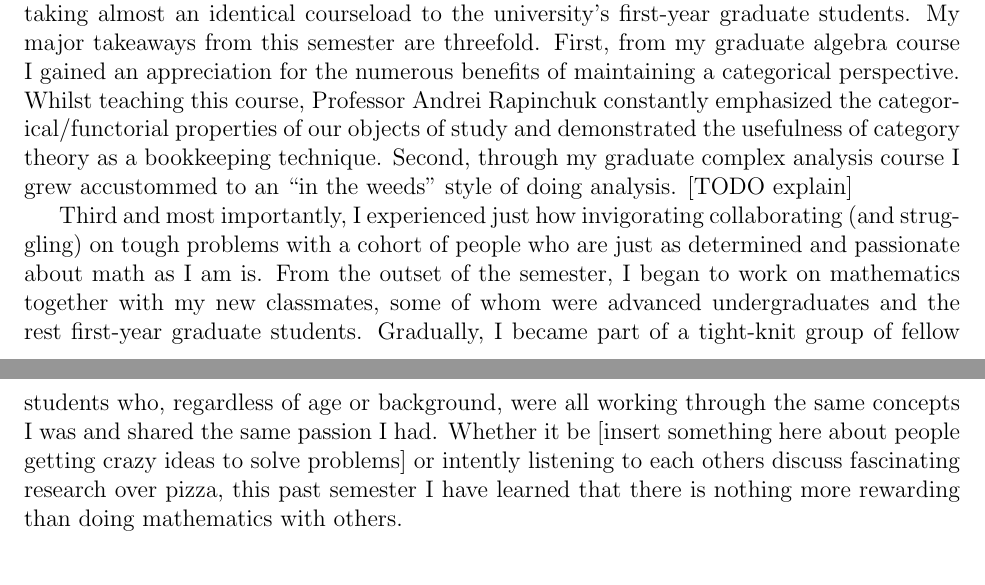
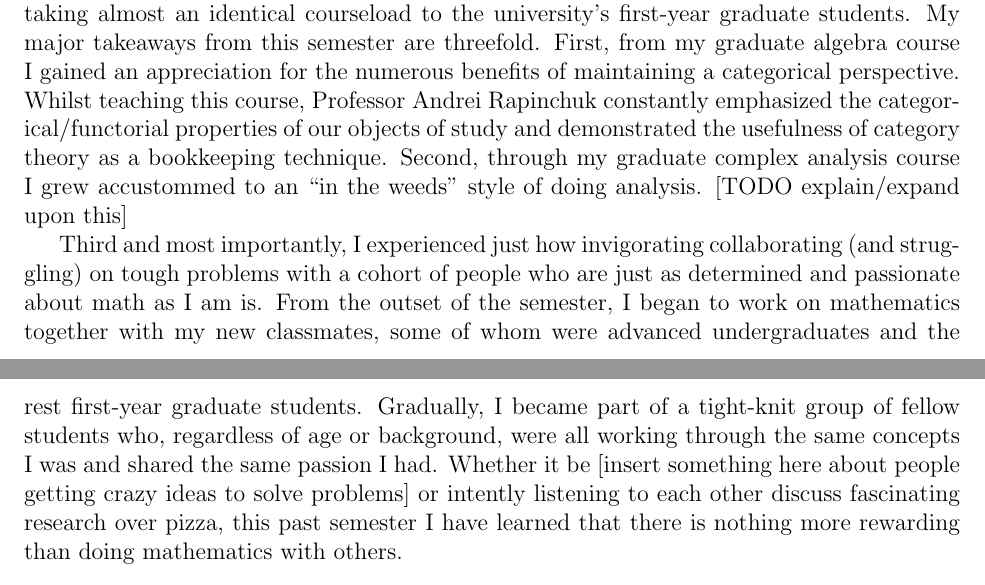
Before and after one commit to kyrem1/james2022_personal_statement, a LaTeX document (james2022_personal_statement.tex): two parts of pages 1 and 2 of 2, joined at a grey line, cut so that both start at the same text. Compiled offline with pdfLaTeX.

Commit message:
spell-checked previous commit again

```diff
--- a/james2022_personal_statement.tex
+++ b/james2022_personal_statement.tex
@@ -54,13 +54,13 @@ It was during this sequence of courses that I first encountered an assortment of
 % TODO transition
 
 [TODO insert smart transition here] For my first semester at the University of Virginia, the mathematics department gave me the freedom to push myself right out of the gate taking almost an identical courseload to the university's first-year graduate students. My major takeaways from this semester are threefold. First, from my graduate algebra course I gained an appreciation for the numerous benefits of maintaining a categorical perspective.
-Whilst teaching this course, Professor Andrei Rapinchuk constantly emphasized the categorical/functorial properties of our objects of study and demonstrated the usefulness of category theory as a bookkeeping technique. Second, through my graduate complex analysis course I grew accustommed to an ``in the weeds'' style of doing analysis. [TODO explain]
+Whilst teaching this course, Professor Andrei Rapinchuk constantly emphasized the categorical/functorial properties of our objects of study and demonstrated the usefulness of category theory as a bookkeeping technique. Second, through my graduate complex analysis course I grew accustommed to an ``in the weeds'' style of doing analysis. [TODO explain/expand upon this]
 
 % TODO explain Analysis in the weeds
 
 % TODO Talk about experience of doing math with other people.
 
-Third and most importantly, I experienced just how invigorating collaborating (and struggling) on tough problems with a cohort of people who are just as determined and passionate about math as I am is. From the outset of the semester, I began to work on mathematics together with my new classmates, some of whom were advanced undergraduates and the rest first-year graduate students. Gradually, I became part of a tight-knit group of fellow students who, regardless of age or background, were all working through the same concepts I was and shared the same passion I had. Whether it be [insert something here about people getting crazy ideas to solve problems] or intently listening to each others discuss fascinating research over pizza, this past semester I have learned that there is nothing more rewarding than doing mathematics with others.
+Third and most importantly, I experienced just how invigorating collaborating (and struggling) on tough problems with a cohort of people who are just as determined and passionate about math as I am is. From the outset of the semester, I began to work on mathematics together with my new classmates, some of whom were advanced undergraduates and the rest first-year graduate students. Gradually, I became part of a tight-knit group of fellow students who, regardless of age or background, were all working through the same concepts I was and shared the same passion I had. Whether it be [insert something here about people getting crazy ideas to solve problems] or intently listening to each other discuss fascinating research over pizza, this past semester I have learned that there is nothing more rewarding than doing mathematics with others.
 \\
 % Expand on the above
 % experience working with classmates, "some around my age, some 10 years older than me, it made no difference to the feeling of belonging [find better word, something like collectiveness or something]"
```
Also changed, not shown: james2022_personal_statement.pdf, 1 other file.
